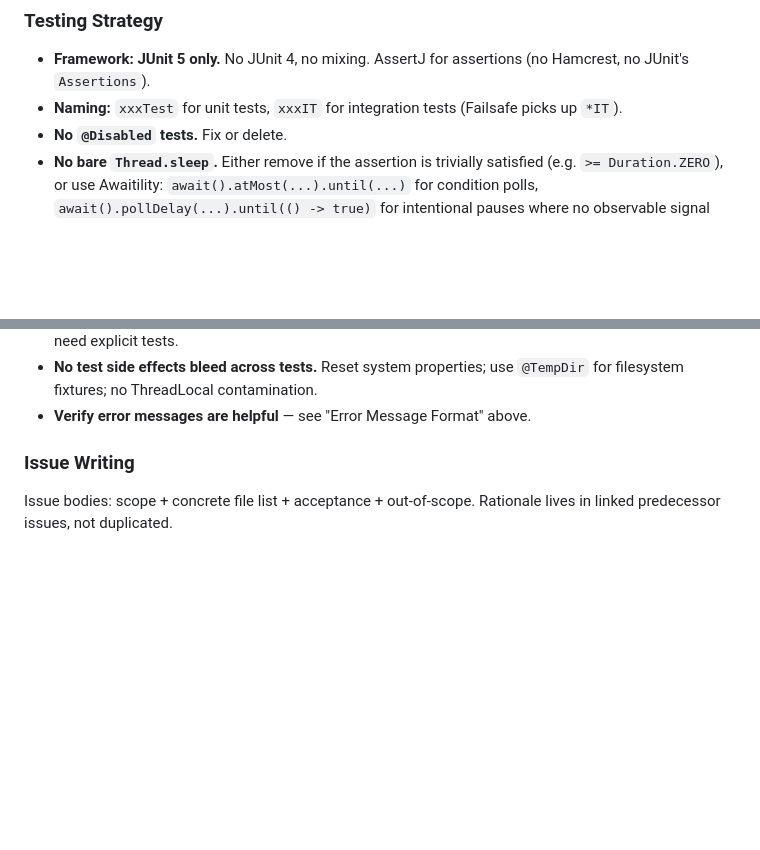
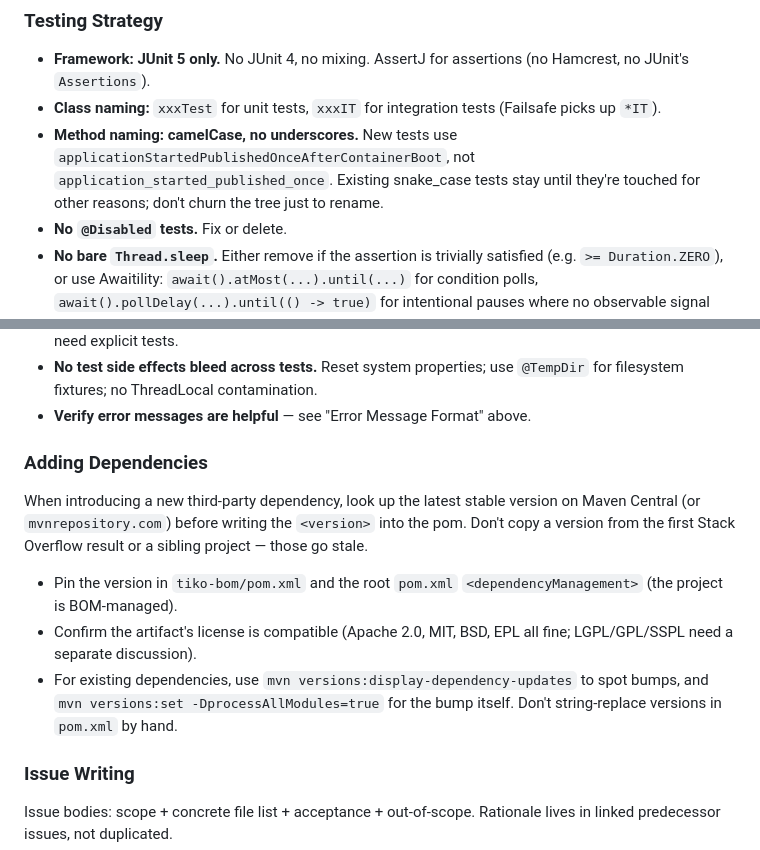
Before and after one commit to tomas-samek/tiko-di, a Markdown page: CLAUDE.md, 2 parts joined by grey strips. GitHub-like rendering; blank space fills up the shorter version.

Commit message:
docs(claude): add camelCase test naming and dependency-version lookup rules

```diff
--- a/CLAUDE.md
+++ b/CLAUDE.md
@@ -433,8 +433,12 @@ what they do, not where they're called from.
 
 - **Framework: JUnit 5 only.** No JUnit 4, no mixing. AssertJ for assertions
   (no Hamcrest, no JUnit's `Assertions`).
-- **Naming:** `xxxTest` for unit tests, `xxxIT` for integration tests (Failsafe
-  picks up `*IT`).
+- **Class naming:** `xxxTest` for unit tests, `xxxIT` for integration tests
+  (Failsafe picks up `*IT`).
+- **Method naming: camelCase, no underscores.** New tests use
+  `applicationStartedPublishedOnceAfterContainerBoot`, not
+  `application_started_published_once`. Existing snake_case tests stay until
+  they're touched for other reasons; don't churn the tree just to rename.
 - **No `@Disabled` tests.** Fix or delete.
 - **No bare `Thread.sleep`.** Either remove if the assertion is trivially
   satisfied (e.g. `>= Duration.ZERO`), or use Awaitility:
@@ -450,6 +454,21 @@ what they do, not where they're called from.
 - **No test side effects bleed across tests.** Reset system properties; use
   `@TempDir` for filesystem fixtures; no ThreadLocal contamination.
 - **Verify error messages are helpful** — see "Error Message Format" above.
+
+### Adding Dependencies
+
+When introducing a new third-party dependency, look up the latest stable version
+on Maven Central (or `mvnrepository.com`) before writing the `<version>` into
+the pom. Don't copy a version from the first Stack Overflow result or a sibling
+project — those go stale.
+
+- Pin the version in `tiko-bom/pom.xml` and the root `pom.xml`
+  `<dependencyManagement>` (the project is BOM-managed).
+- Confirm the artifact's license is compatible (Apache 2.0, MIT, BSD, EPL all
+  fine; LGPL/GPL/SSPL need a separate discussion).
+- For existing dependencies, use `mvn versions:display-dependency-updates` to
+  spot bumps, and `mvn versions:set -DprocessAllModules=true` for the bump
+  itself. Don't string-replace versions in `pom.xml` by hand.
 
 ### Issue Writing
 
```
